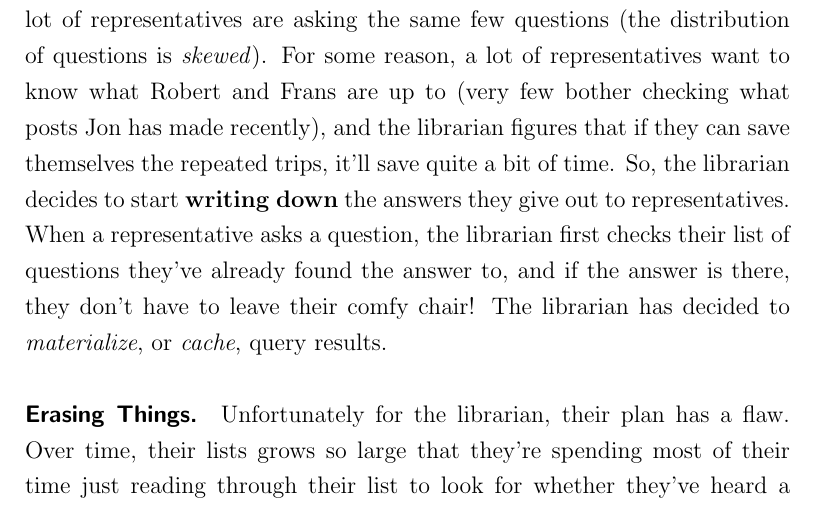
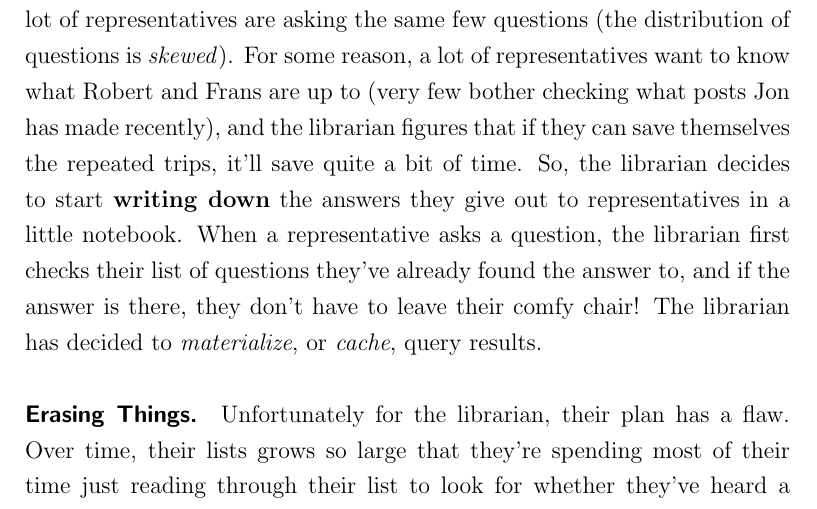
Before and after one commit to jonhoo/thesis, a LaTeX thesis (thesis.tex, which reads A1-simpler-terms.tex): part of page 113 of 127, cut so that both start at the same text. Compiled offline with pdfLaTeX.

Commit message:
Introduce the notebook earlier

```diff
--- a/A1-simpler-terms.tex
+++ b/A1-simpler-terms.tex
@@ -69,11 +69,11 @@ asking the same few questions (the distribution of questions is
 Robert and Frans are up to (very few bother checking what posts Jon has made
 recently), and the librarian figures that if they can save themselves the
 repeated trips, it'll save quite a bit of time. So, the librarian decides to
-start \textbf{writing down} the answers they give out to representatives. When a
-representative asks a question, the librarian first checks their list of
-questions they've already found the answer to, and if the answer is there, they
-don't have to leave their comfy chair! The librarian has decided to
-\textit{materialize}, or \textit{cache}, query results.
+start \textbf{writing down} the answers they give out to representatives in a
+little notebook. When a representative asks a question, the librarian first
+checks their list of questions they've already found the answer to, and if the
+answer is there, they don't have to leave their comfy chair! The librarian has
+decided to \textit{materialize}, or \textit{cache}, query results.
 
 \paragraph{Erasing Things.}
 %
```
